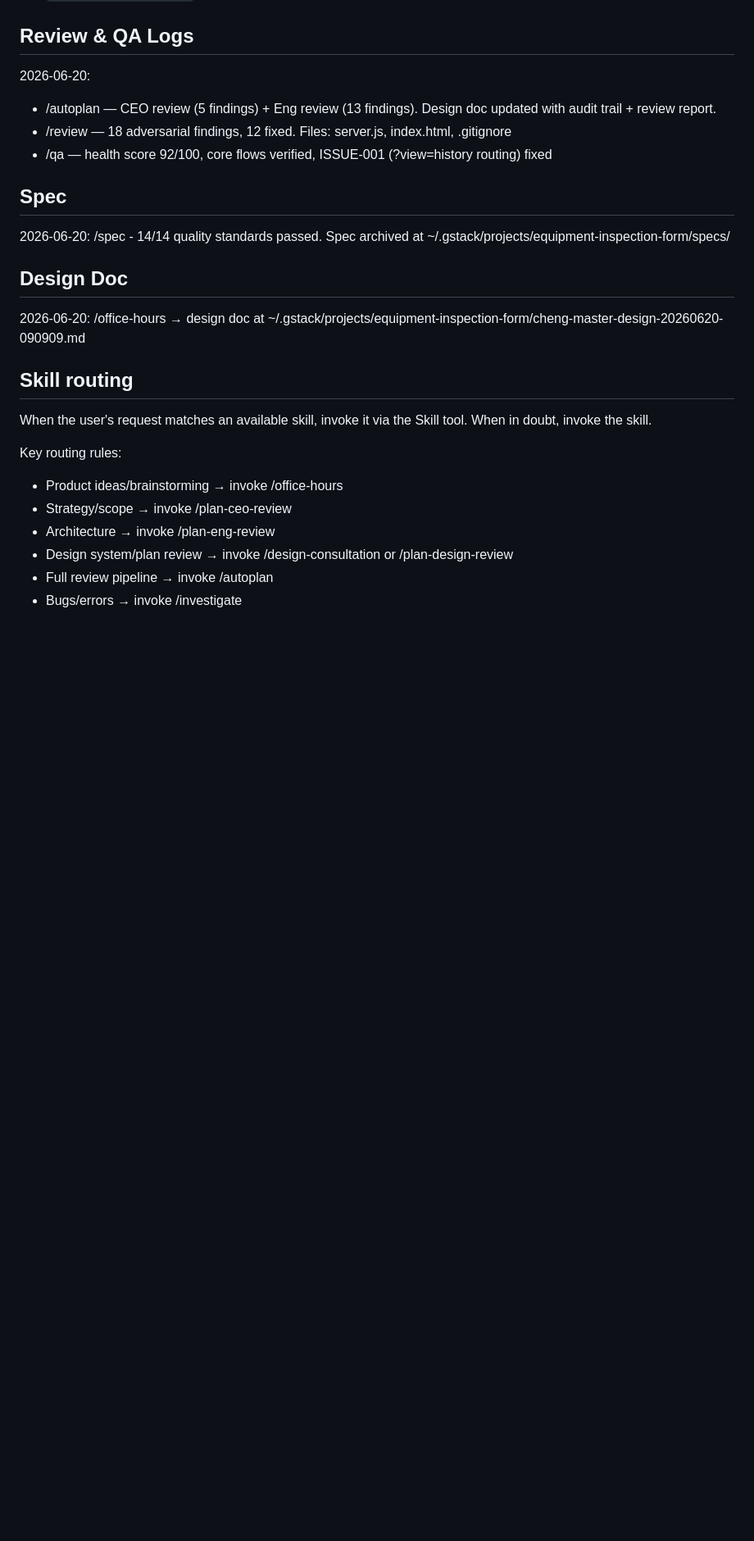
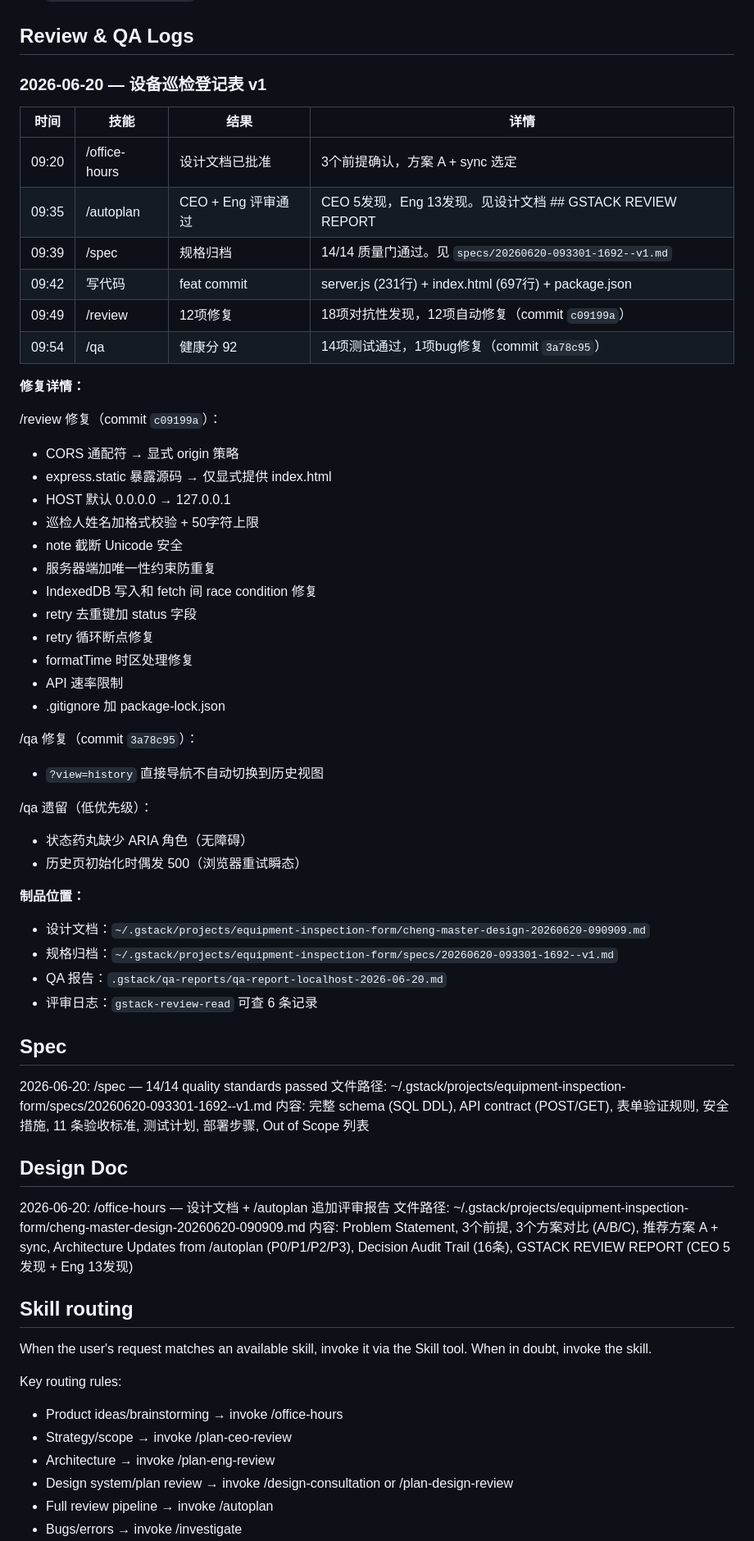
Before and after one commit to cloudzun/equipment-inspection-form, a Markdown page: CLAUDE.md, the part around the change. Shown at 82% size. Drawn GitHub-style; blank space fills up the shorter version.

Commit message:
docs: expand Review & QA Logs with full details in CLAUDE.md
- Added timestamped table for all 6 skill runs
- Listed every /review fix with one-line description
- Listed /qa fix + deferred items
- Expanded Spec and Design Doc sections with file paths and contents summary

Co-Authored-By: Claude Opus 4.8 (1M context) <noreply@anthropic.com>

```diff
--- a/CLAUDE.md
+++ b/CLAUDE.md
@@ -45,18 +45,60 @@ Use ~/.claude/skills/gstack/... for gstack file paths (the global path).
 
 ## Review & QA Logs
 
-2026-06-20:
-- /autoplan — CEO review (5 findings) + Eng review (13 findings). Design doc updated with audit trail + review report.
-- /review — 18 adversarial findings, 12 fixed. Files: server.js, index.html, .gitignore
-- /qa — health score 92/100, core flows verified, ISSUE-001 (?view=history routing) fixed
+### 2026-06-20 — 设备巡检登记表 v1
+
+| 时间 | 技能 | 结果 | 详情 |
+|------|------|------|------|
+| 09:20 | /office-hours | 设计文档已批准 | 3个前提确认，方案 A + sync 选定 |
+| 09:35 | /autoplan | CEO + Eng 评审通过 | CEO 5发现，Eng 13发现。见设计文档 ## GSTACK REVIEW REPORT |
+| 09:39 | /spec | 规格归档 | 14/14 质量门通过。见 `specs/20260620-093301-1692--v1.md` |
+| 09:42 | 写代码 | feat commit | server.js (231行) + index.html (697行) + package.json |
+| 09:49 | /review | 12项修复 | 18项对抗性发现，12项自动修复（commit `c09199a`） |
+| 09:54 | /qa | 健康分 92 | 14项测试通过，1项bug修复（commit `3a78c95`） |
+
+**修复详情：**
+
+/review 修复（commit `c09199a`）：
+- CORS 通配符 → 显式 origin 策略
+- express.static 暴露源码 → 仅显式提供 index.html
+- HOST 默认 0.0.0.0 → 127.0.0.1
+- 巡检人姓名加格式校验 + 50字符上限
+- note 截断 Unicode 安全
+- 服务器端加唯一性约束防重复
+- IndexedDB 写入和 fetch 间 race condition 修复
+- retry 去重键加 status 字段
+- retry 循环断点修复
+- formatTime 时区处理修复
+- API 速率限制
+- .gitignore 加 package-lock.json
+
+/qa 修复（commit `3a78c95`）：
+- `?view=history` 直接导航不自动切换到历史视图
+
+/qa 遗留（低优先级）：
+- 状态药丸缺少 ARIA 角色（无障碍）
+- 历史页初始化时偶发 500（浏览器重试瞬态）
+
+**制品位置：**
+- 设计文档：`~/.gstack/projects/equipment-inspection-form/cheng-master-design-20260620-090909.md`
+- 规格归档：`~/.gstack/projects/equipment-inspection-form/specs/20260620-093301-1692--v1.md`
+- QA 报告：`.gstack/qa-reports/qa-report-localhost-2026-06-20.md`
+- 评审日志：`gstack-review-read` 可查 6 条记录
 
 ## Spec
 
-2026-06-20: /spec - 14/14 quality standards passed. Spec archived at ~/.gstack/projects/equipment-inspection-form/specs/
+2026-06-20: /spec — 14/14 quality standards passed
+文件路径: ~/.gstack/projects/equipment-inspection-form/specs/20260620-093301-1692--v1.md
+内容: 完整 schema (SQL DDL), API contract (POST/GET), 表单验证规则, 安全措施,
+11 条验收标准, 测试计划, 部署步骤, Out of Scope 列表
 
 ## Design Doc
 
-2026-06-20: /office-hours → design doc at ~/.gstack/projects/equipment-inspection-form/cheng-master-design-20260620-090909.md
+2026-06-20: /office-hours — 设计文档 + /autoplan 追加评审报告
+文件路径: ~/.gstack/projects/equipment-inspection-form/cheng-master-design-20260620-090909.md
+内容: Problem Statement, 3个前提, 3个方案对比 (A/B/C), 推荐方案 A + sync,
+Architecture Updates from /autoplan (P0/P1/P2/P3), Decision Audit Trail (16条),
+GSTACK REVIEW REPORT (CEO 5发现 + Eng 13发现)
 
 ## Skill routing
 
```
